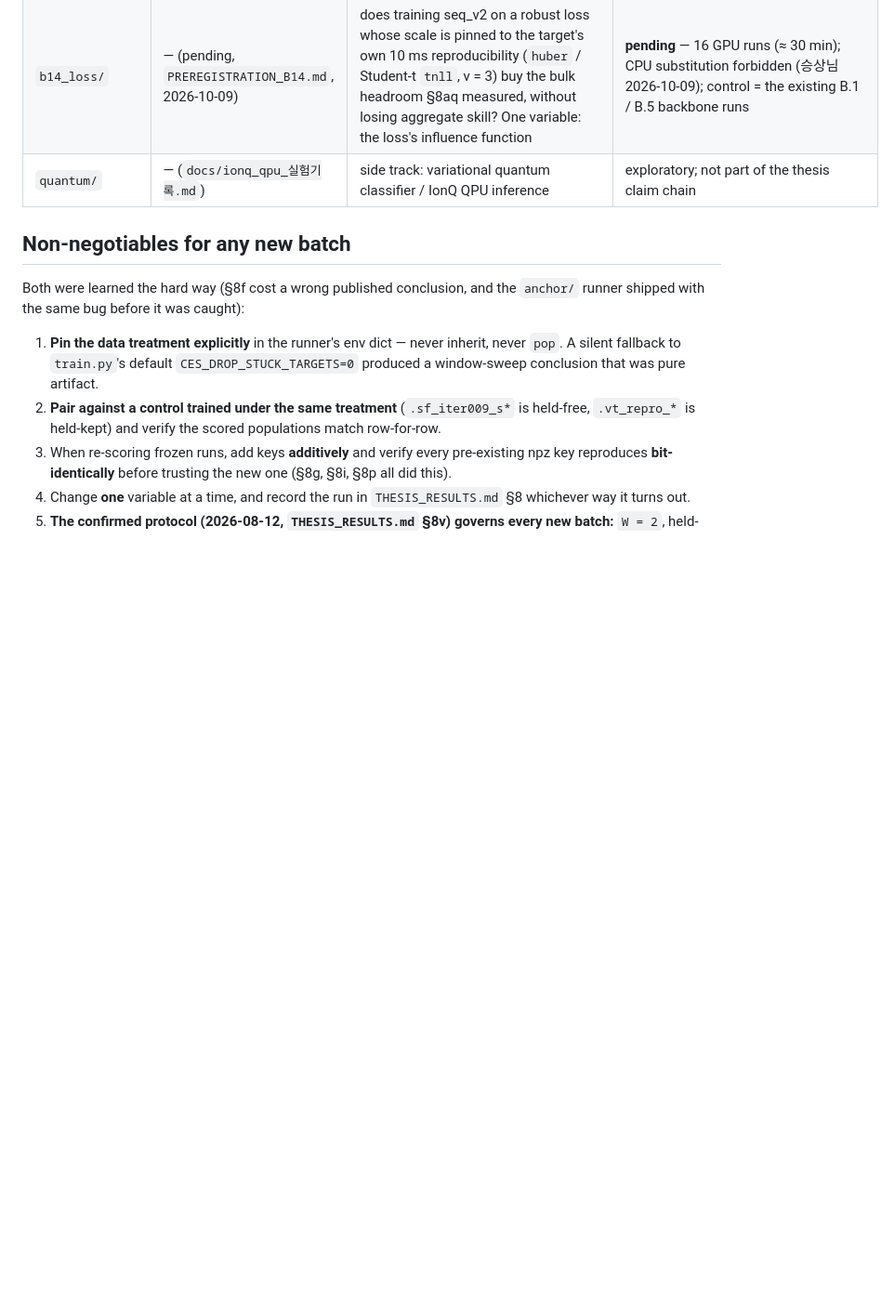
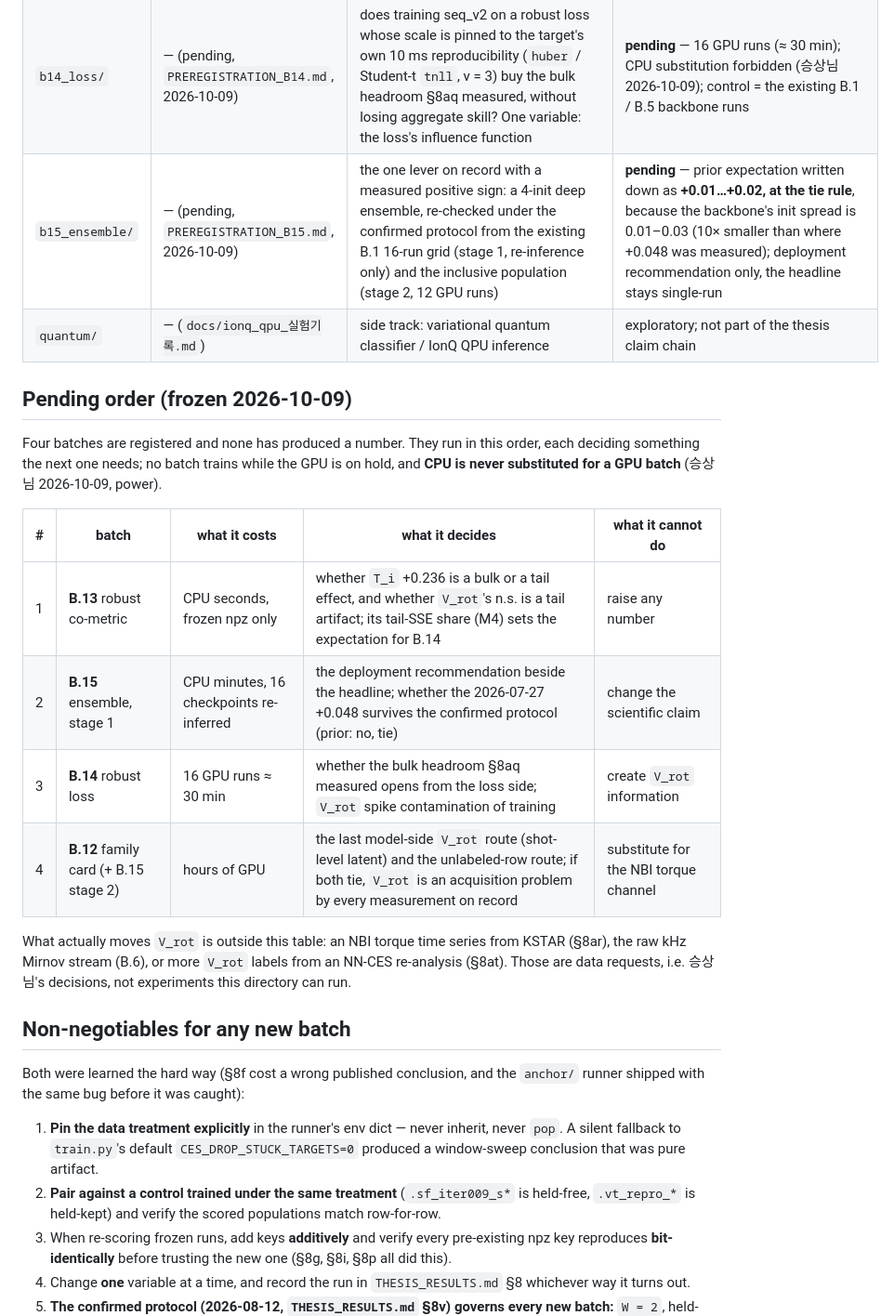
Before and after one commit to iseungsang01/ml-intern-revision, a Markdown page: ces_prediction/experiments/README.md, the part around the change. Shown at 93% size. Rendered like a GitHub page; blank space fills up the shorter version.

```diff
--- a/ces_prediction/experiments/README.md
+++ b/ces_prediction/experiments/README.md
@@ -52,7 +52,25 @@ points **`CES_MODEL_FILE`** at its own file in the subprocess env (see
 | `b12/` | **§8au, §8av** (+ pending) | which multimodal model family (shot-encoding neural process, TokaMind transplant, CSDI-type diffusion, masked pretraining, cross-modal transformer) helps, and on which axis? Offline gap-filling, multi-axis evaluation card instead of significance-first verdicts | **proposal v0** (`PREREGISTRATION_B12.md`). §8au: `T_i`→`V_rot` route closed, shot-level and unlabeled-row routes open. §8av (baselines only): GP > PCHIP on `T_i` 4/4; on `V_rot` gaps PCHIP cannot be told from the train mean. Arms `bilstm`/`np`/`tm_pre`/`tm_scratch` built and CPU-smoked; **GPU batch (`run_b12.py`) pending** |
 | `b13_robust/` | — (pending, `PREREGISTRATION_B13.md`, 2026-10-09) | is the headline skill a **bulk** effect or a **tail** effect? Re-score the frozen B.1 / B.5 TEST npz under robust co-metrics (median AE, Huber at the §8aq noise bound, symmetric 1 % trim, quantile ladder) — no retraining, no inference | **pending** — decision rules frozen before any number; CPU seconds; names the measurement that overturns `V_rot`'s "n.s." if it is a tail artifact |
 | `b14_loss/` | — (pending, `PREREGISTRATION_B14.md`, 2026-10-09) | does training seq_v2 on a robust loss whose scale is pinned to the target's own 10 ms reproducibility (`huber` / Student-t `tnll`, ν = 3) buy the bulk headroom §8aq measured, without losing aggregate skill? One variable: the loss's influence function | **pending** — 16 GPU runs (≈ 30 min); CPU substitution forbidden (승상님 2026-10-09); control = the existing B.1 / B.5 backbone runs |
+| `b15_ensemble/` | — (pending, `PREREGISTRATION_B15.md`, 2026-10-09) | the one lever on record with a measured positive sign: a 4-init deep ensemble, re-checked under the confirmed protocol from the existing B.1 16-run grid (stage 1, re-inference only) and the inclusive population (stage 2, 12 GPU runs) | **pending** — prior expectation written down as **+0.01…+0.02, at the tie rule**, because the backbone's init spread is 0.01–0.03 (10× smaller than where +0.048 was measured); deployment recommendation only, the headline stays single-run |
 | `quantum/` | — (`docs/ionq_qpu_실험기록.md`) | side track: variational quantum classifier / IonQ QPU inference | exploratory; not part of the thesis claim chain |
+
+## Pending order (frozen 2026-10-09)
+
+Four batches are registered and none has produced a number. They run in this order, each
+deciding something the next one needs; no batch trains while the GPU is on hold, and **CPU
+is never substituted for a GPU batch** (승상님 2026-10-09, power).
+
+| # | batch | what it costs | what it decides | what it cannot do |
+|---|---|---|---|---|
+| 1 | **B.13** robust co-metric | CPU seconds, frozen npz only | whether `T_i` +0.236 is a bulk or a tail effect, and whether `V_rot`'s n.s. is a tail artifact; its tail-SSE share (M4) sets the expectation for B.14 | raise any number |
+| 2 | **B.15** ensemble, stage 1 | CPU minutes, 16 checkpoints re-inferred | the deployment recommendation beside the headline; whether the 2026-07-27 +0.048 survives the confirmed protocol (prior: no, tie) | change the scientific claim |
+| 3 | **B.14** robust loss | 16 GPU runs ≈ 30 min | whether the bulk headroom §8aq measured opens from the loss side; `V_rot` spike contamination of training | create `V_rot` information |
+| 4 | **B.12** family card (+ B.15 stage 2) | hours of GPU | the last model-side `V_rot` route (shot-level latent) and the unlabeled-row route; if both tie, `V_rot` is an acquisition problem by every measurement on record | substitute for the NBI torque channel |
+
+What actually moves `V_rot` is outside this table: an NBI torque time series from KSTAR (§8ar), the
+raw kHz Mirnov stream (B.6), or more `V_rot` labels from an NN-CES re-analysis (§8at). Those are data
+requests, i.e. 승상님's decisions, not experiments this directory can run.
 
 ## Non-negotiables for any new batch
 
```
Also changed, not shown: ces_prediction/experiments/PREREGISTRATION_B15.md (added, +91 -0 lines).
